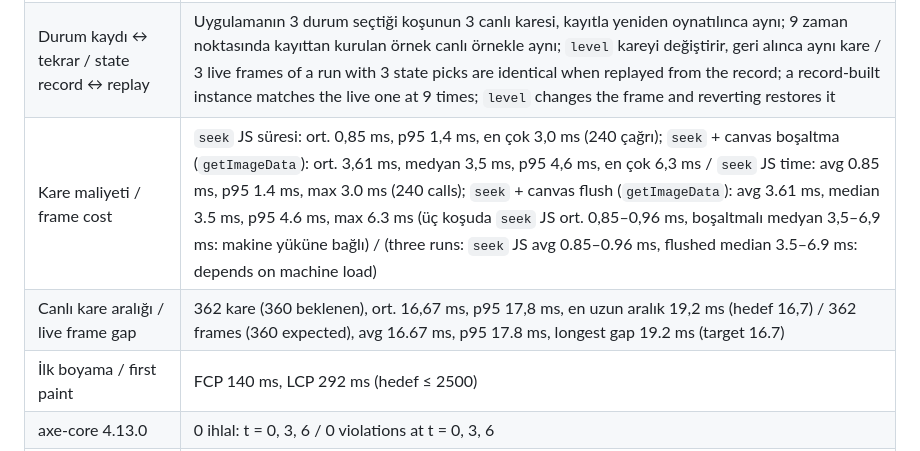
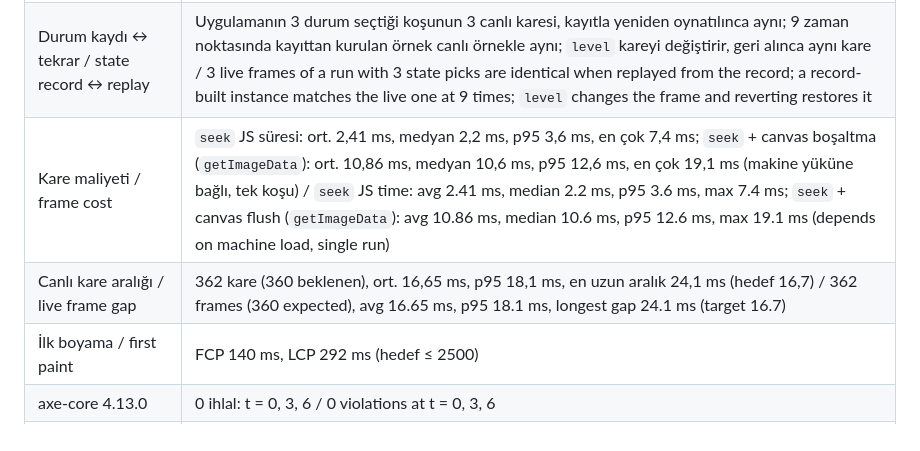
Before and after one commit to Furkiozknn/frk-components, a Markdown page: components/status-orb/README.md, the part around the change. GitHub-like rendering.

Commit message:
docs: sync status-orb frame-cost and frame-gap rows with olcum.json
Co-Authored-By: Claude Opus 5.5 <noreply@anthropic.com>

```diff
--- a/components/status-orb/README.md
+++ b/components/status-orb/README.md
@@ -81,8 +81,8 @@ Hepsi `deneme/araclar/olc-parca.mjs` koşusundan, `olcum.json` dosyasında. Baş
 | `demo.html` | 8.339 bayt / bytes |
 | Determinizm / Determinism | 9 zaman noktası × ileri, ters, karışık sıra: ekran görüntüleri ve durum aynı; 9 karenin 9'u birbirinden farklı; aynı tohum aynı, farklı tohum farklı kare / 9 times × forward, reverse, shuffled: identical screenshots and state; all 9 frames differ from each other; same seed same, different seed differs |
 | Durum kaydı ↔ tekrar / state record ↔ replay | Uygulamanın 3 durum seçtiği koşunun 3 canlı karesi, kayıtla yeniden oynatılınca aynı; 9 zaman noktasında kayıttan kurulan örnek canlı örnekle aynı; `level` kareyi değiştirir, geri alınca aynı kare / 3 live frames of a run with 3 state picks are identical when replayed from the record; a record-built instance matches the live one at 9 times; `level` changes the frame and reverting restores it |
-| Kare maliyeti / frame cost | `seek` JS süresi: ort. 0,85 ms, p95 1,4 ms, en çok 3,0 ms (240 çağrı); `seek` + canvas boşaltma (`getImageData`): ort. 3,61 ms, medyan 3,5 ms, p95 4,6 ms, en çok 6,3 ms / `seek` JS time: avg 0.85 ms, p95 1.4 ms, max 3.0 ms (240 calls); `seek` + canvas flush (`getImageData`): avg 3.61 ms, median 3.5 ms, p95 4.6 ms, max 6.3 ms (üç koşuda `seek` JS ort. 0,85–0,96 ms, boşaltmalı medyan 3,5–6,9 ms: makine yüküne bağlı) / (three runs: `seek` JS avg 0.85–0.96 ms, flushed median 3.5–6.9 ms: depends on machine load) |
-| Canlı kare aralığı / live frame gap | 362 kare (360 beklenen), ort. 16,67 ms, p95 17,8 ms, en uzun aralık 19,2 ms (hedef 16,7) / 362 frames (360 expected), avg 16.67 ms, p95 17.8 ms, longest gap 19.2 ms (target 16.7) |
+| Kare maliyeti / frame cost | `seek` JS süresi: ort. 2,41 ms, medyan 2,2 ms, p95 3,6 ms, en çok 7,4 ms; `seek` + canvas boşaltma (`getImageData`): ort. 10,86 ms, medyan 10,6 ms, p95 12,6 ms, en çok 19,1 ms (makine yüküne bağlı, tek koşu) / `seek` JS time: avg 2.41 ms, median 2.2 ms, p95 3.6 ms, max 7.4 ms; `seek` + canvas flush (`getImageData`): avg 10.86 ms, median 10.6 ms, p95 12.6 ms, max 19.1 ms (depends on machine load, single run) |
+| Canlı kare aralığı / live frame gap | 362 kare (360 beklenen), ort. 16,65 ms, p95 18,1 ms, en uzun aralık 24,1 ms (hedef 16,7) / 362 frames (360 expected), avg 16.65 ms, p95 18.1 ms, longest gap 24.1 ms (target 16.7) |
 | İlk boyama / first paint | FCP 140 ms, LCP 292 ms (hedef ≤ 2500) |
 | axe-core 4.13.0 | 0 ihlal: t = 0, 3, 6 / 0 violations at t = 0, 3, 6 |
 | Klavye / keyboard | Tab sırası dinliyor → düşünüyor → arıyor → bitti → oynat → baştan → dil → kaydırıcı → seviye; Enter durum düğmesini seçer ve `aria-pressed` günceller; `4` tuşu "bitti"yi seçer ve etiket/canlı bölge "Asistan: bitti" olur; Boşluk oynat/duraklat; `R` baştan / Tab order listening → thinking → searching → done → play → restart → language → slider → level; Enter picks a state and updates `aria-pressed`; key `4` picks "done" and the label/live region become "Assistant: done"; Space toggles; `R` restarts |
```
